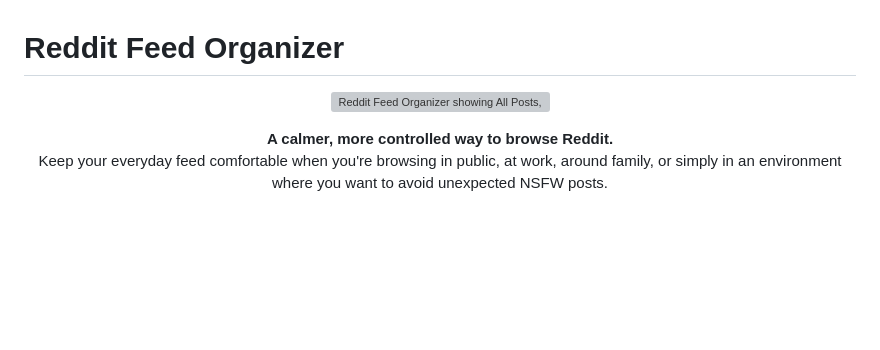
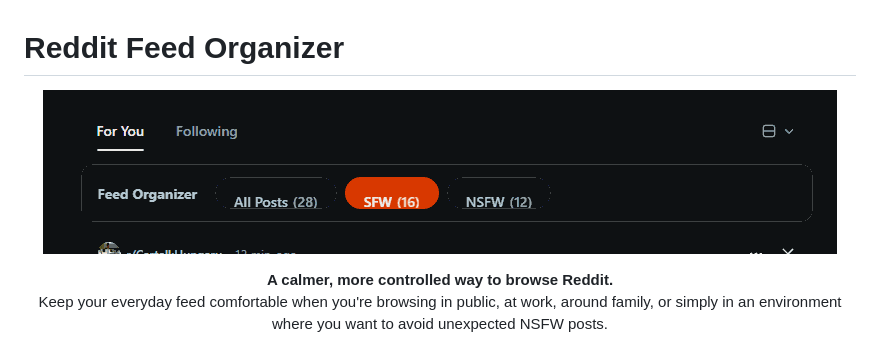
Before and after one commit to Danikika94/reddit-feed-organizer, a Markdown page: README.md, the part around one of its changes. Rendered like a GitHub page; pictures changed too: assets/reddit-feed-organizer-preview.png (added); blank space fills up the shorter version; grey boxes are pictures that could not be loaded.

Commit message:
Add README preview screenshot and refine documentation

```diff
--- a/README.md
+++ b/README.md
@@ -1,7 +1,7 @@
 # Reddit Feed Organizer
 
 <p align="center">
-  <img src="assets/reddit-feed-organizer-preview.jpg" alt="Reddit Feed Organizer showing All Posts, SFW and NSFW tabs" width="794">
+  <img src="assets/reddit-feed-organizer-preview.png" alt="Reddit Feed Organizer showing All Posts, SFW and NSFW tabs" width="794">
 </p>
 
 <p align="center">
```
Also changed, not shown: other parts of README.md (+0 -4 lines).
